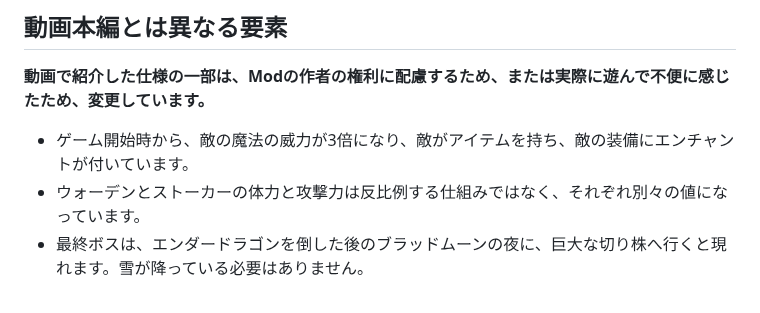
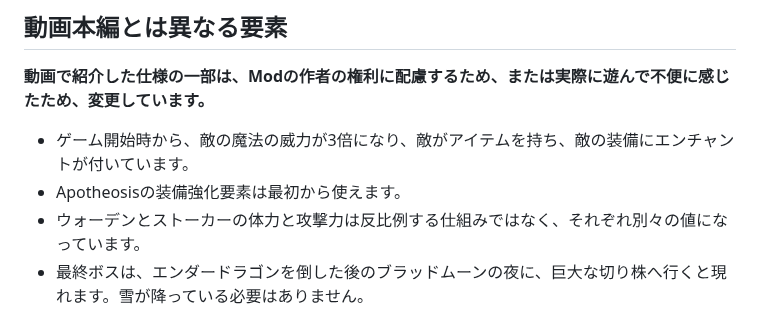
Before and after one commit to Akamatsu-First/Slay_the_Magic, a Markdown page: README.md, the part around the change. Rendered like a GitHub page.

```diff
--- a/README.md
+++ b/README.md
@@ -72,6 +72,7 @@ Minecraft Java Edition 1.20.1（Forge 47.4.10）向けで、Prism Launcher で
 **動画で紹介した仕様の一部は、Modの作者の権利に配慮するため、または実際に遊んで不便に感じたため、変更しています。**
 
 - ゲーム開始時から、敵の魔法の威力が3倍になり、敵がアイテムを持ち、敵の装備にエンチャントが付いています。
+- Apotheosisの装備強化要素は最初から使えます。
 - ウォーデンとストーカーの体力と攻撃力は反比例する仕組みではなく、それぞれ別々の値になっています。
 - 最終ボスは、エンダードラゴンを倒した後のブラッドムーンの夜に、巨大な切り株へ行くと現れます。雪が降っている必要はありません。
 - ウィザーはネザー要塞のみに湧きます。
```
